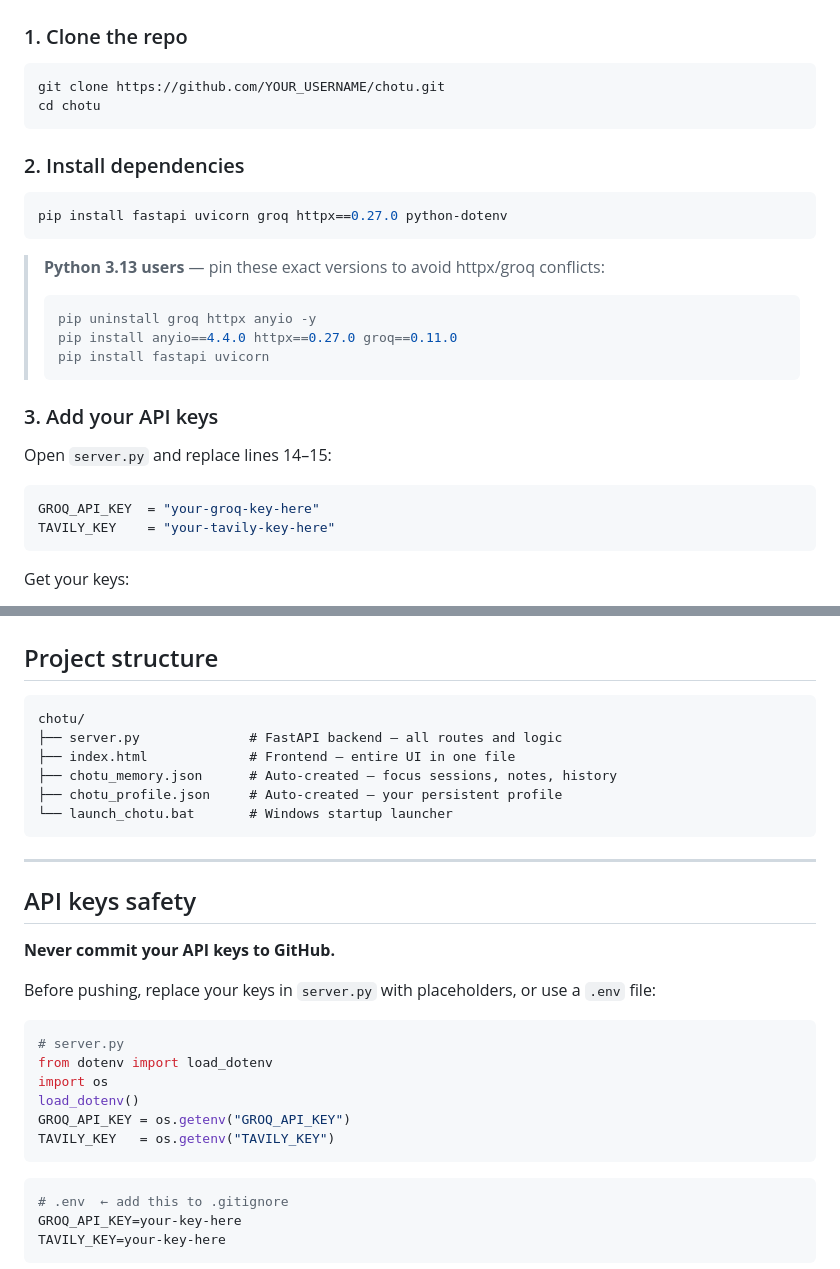
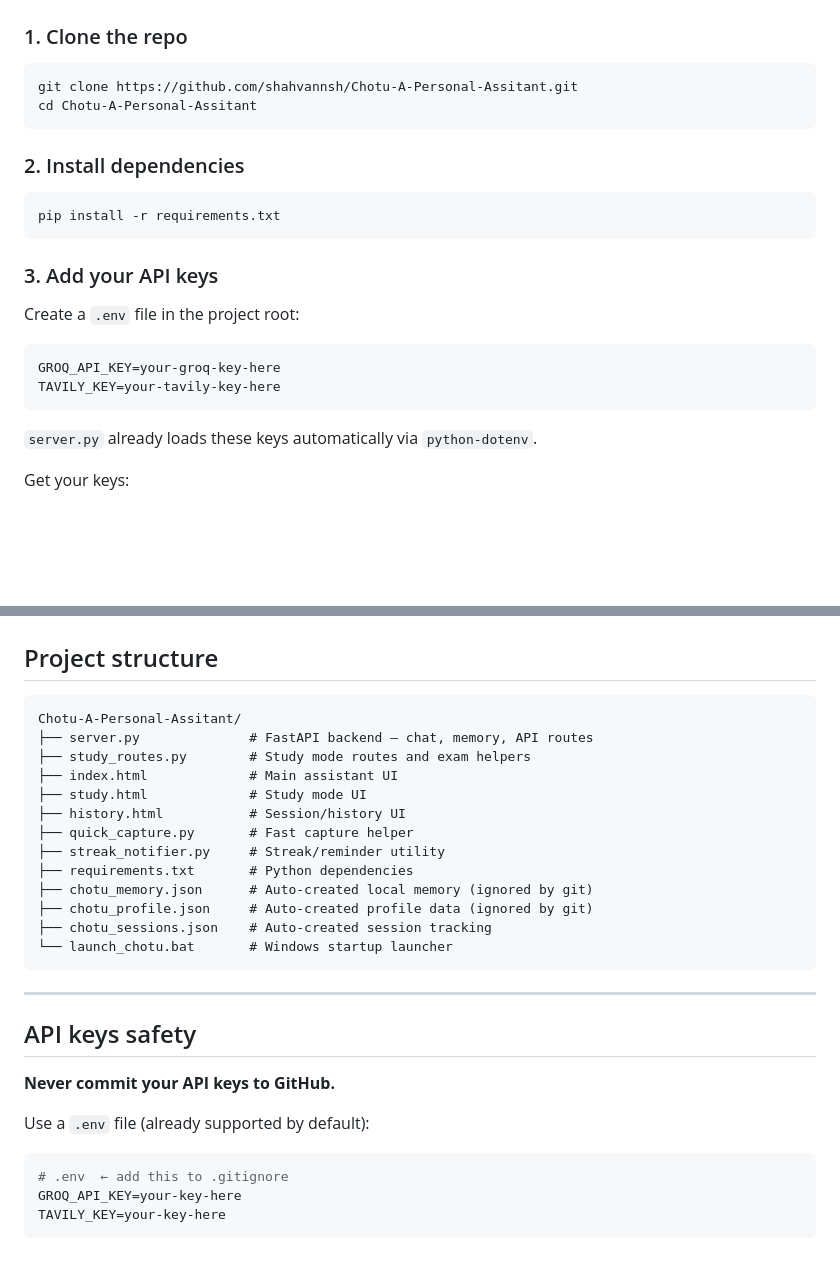
Before and after one commit to shahvannsh/Chotu-A-Personal-Assitant, a Markdown page: README.md, 2 parts joined by grey strips. GitHub-like rendering; blank space fills up the shorter version.

Commit message:
Update README with current setup and secure API key flow.
Made-with: Cursor

````diff
--- a/README.md
+++ b/README.md
@@ -54,31 +54,26 @@ Built by a student, for students. Runs entirely on your machine.
 ### 1. Clone the repo
 
 ```bash
-git clone https://github.com/YOUR_USERNAME/chotu.git
-cd chotu
+git clone https://github.com/shahvannsh/Chotu-A-Personal-Assitant.git
+cd Chotu-A-Personal-Assitant
 ```
 
 ### 2. Install dependencies
 
 ```bash
-pip install fastapi uvicorn groq httpx==0.27.0 python-dotenv
+pip install -r requirements.txt
 ```
-
-> **Python 3.13 users** — pin these exact versions to avoid httpx/groq conflicts:
-> ```bash
-> pip uninstall groq httpx anyio -y
-> pip install anyio==4.4.0 httpx==0.27.0 groq==0.11.0
-> pip install fastapi uvicorn
-> ```
 
 ### 3. Add your API keys
 
-Open `server.py` and replace lines 14–15:
+Create a `.env` file in the project root:
 
-```python
-GROQ_API_KEY  = "your-groq-key-here"
-TAVILY_KEY    = "your-tavily-key-here"
+```env
+GROQ_API_KEY=your-groq-key-here
+TAVILY_KEY=your-tavily-key-here
 ```
+
+`server.py` already loads these keys automatically via `python-dotenv`.
 
 Get your keys:
 - Groq → [console.groq.com](https://console.groq.com) → API Keys
@@ -149,11 +144,18 @@ Every message also has a `🔊 speak` button for on-demand playback.
 ## Project structure
 
 ```
-chotu/
-├── server.py              # FastAPI backend — all routes and logic
-├── index.html             # Frontend — entire UI in one file
-├── chotu_memory.json      # Auto-created — focus sessions, notes, history
-├── chotu_profile.json     # Auto-created — your persistent profile
+Chotu-A-Personal-Assitant/
+├── server.py              # FastAPI backend — chat, memory, API routes
+├── study_routes.py        # Study mode routes and exam helpers
+├── index.html             # Main assistant UI
+├── study.html             # Study mode UI
+├── history.html           # Session/history UI
+├── quick_capture.py       # Fast capture helper
+├── streak_notifier.py     # Streak/reminder utility
+├── requirements.txt       # Python dependencies
+├── chotu_memory.json      # Auto-created local memory (ignored by git)
+├── chotu_profile.json     # Auto-created profile data (ignored by git)
+├── chotu_sessions.json    # Auto-created session tracking
 └── launch_chotu.bat       # Windows startup launcher
 ```
 
@@ -163,16 +165,7 @@ chotu/
 
 **Never commit your API keys to GitHub.**
 
-Before pushing, replace your keys in `server.py` with placeholders, or use a `.env` file:
-
-```python
-# server.py
-from dotenv import load_dotenv
-import os
-load_dotenv()
-GROQ_API_KEY = os.getenv("GROQ_API_KEY")
-TAVILY_KEY   = os.getenv("TAVILY_KEY")
-```
+Use a `.env` file (already supported by default):
 
 ```env
 # .env  ← add this to .gitignore
````
